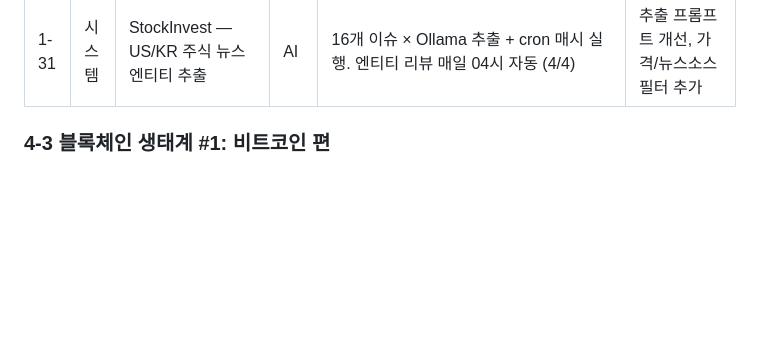
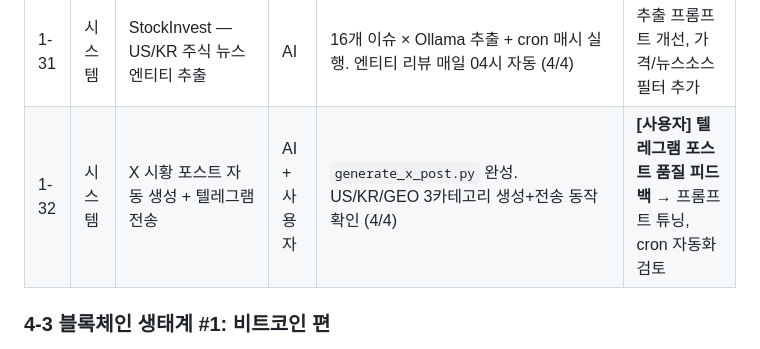
Before and after one commit to hwanginhyeok/stock, a Markdown page: docs/프로젝트/TASK.md, the part around the change. GitHub-like rendering; blank space fills up the shorter version.

Commit message:
docs: TASK.md — 1-32 X 포스트 생성 진행 상황 등록
Co-Authored-By: Claude Opus 4.6 (1M context) <noreply@anthropic.com>

```diff
--- a/docs/프로젝트/TASK.md
+++ b/docs/프로젝트/TASK.md
@@ -25,6 +25,7 @@
 | 3-1 | 분석 | 지표 장단점·맹점 분석 + 해석 체계 고도화 | 사용자 + AI | Q6 완료, 해석 원칙 8개 정립 | Tech Score 역발상 편향 개선/해석 방향 논의 |
 | 1-30 | 시스템 | InvestOS — 투자 인텔리전스 통합 플랫폼 | 사용자 + AI | GEO/US/KR 3탭 완성. 엔티티 추출+리뷰 파이프라인 구축. 뉴스 한국어 번역. API 캐시 적용 (4/4) | 엔티티 품질 개선 (프롬프트 튜닝), 주식 이벤트/타임라인 데이터 축적 |
 | 1-31 | 시스템 | StockInvest — US/KR 주식 뉴스 엔티티 추출 | AI | 16개 이슈 × Ollama 추출 + cron 매시 실행. 엔티티 리뷰 매일 04시 자동 (4/4) | 추출 프롬프트 개선, 가격/뉴스소스 필터 추가 |
+| 1-32 | 시스템 | X 시황 포스트 자동 생성 + 텔레그램 전송 | AI + 사용자 | `generate_x_post.py` 완성. US/KR/GEO 3카테고리 생성+전송 동작 확인 (4/4) | **[사용자] 텔레그램 포스트 품질 피드백** → 프롬프트 튜닝, cron 자동화 검토 |
 
 ### 4-3 블록체인 생태계 #1: 비트코인 편
 
```
